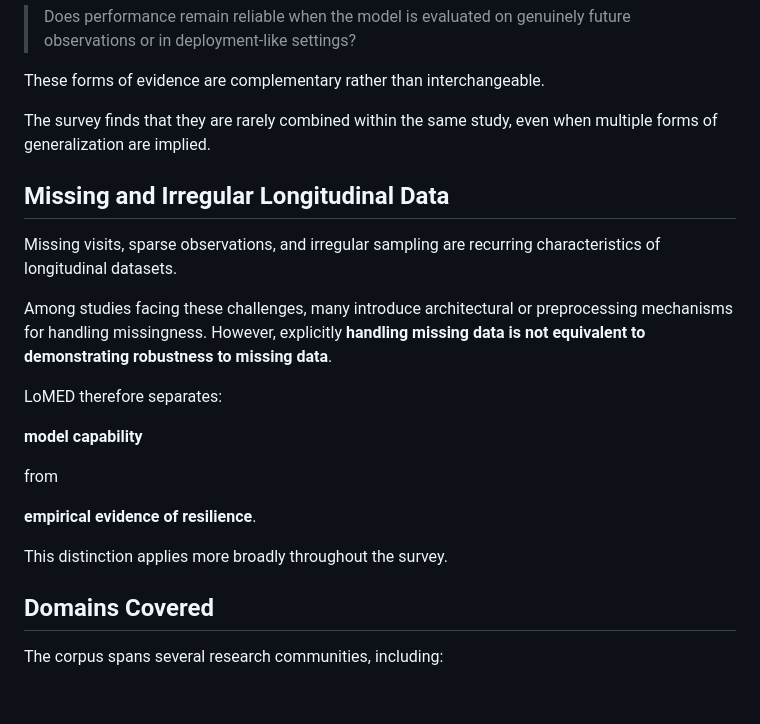
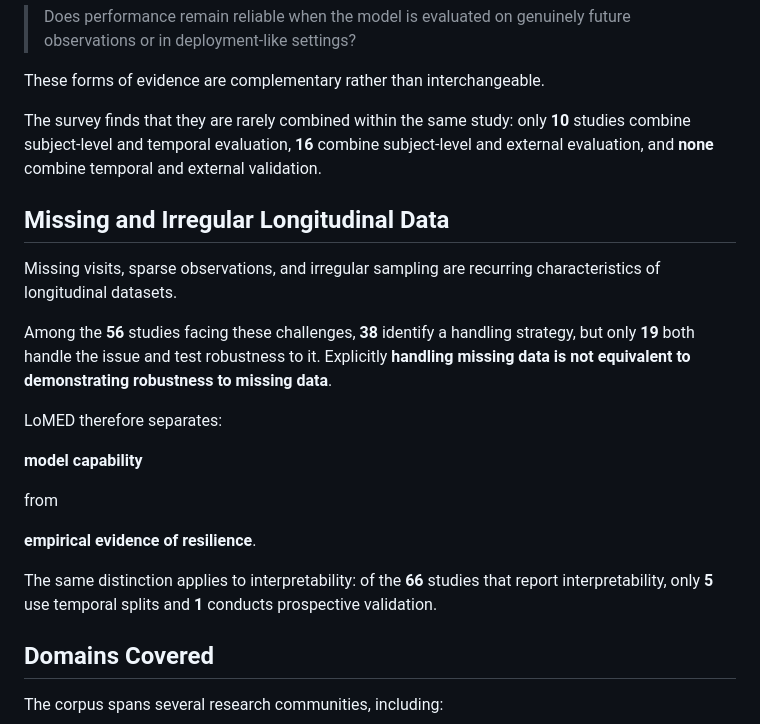
Before and after one commit to IqraAli6887/Multimodal-Longitudinal-Dataset-Survey, a Markdown page: README.md, the part around one of its changes. Drawn GitHub-style; blank space fills up the shorter version.

```diff
--- a/README.md
+++ b/README.md
@@ -149,13 +148,13 @@ One of the main findings of LoMED is that different forms of validation test fun
 
 These forms of evidence are complementary rather than interchangeable.
 
-The survey finds that they are rarely combined within the same study, even when multiple forms of generalization are implied.
+The survey finds that they are rarely combined within the same study: only **10** studies combine subject-level and temporal evaluation, **16** combine subject-level and external evaluation, and **none** combine temporal and external validation.
 
 ## Missing and Irregular Longitudinal Data
 
 Missing visits, sparse observations, and irregular sampling are recurring characteristics of longitudinal datasets.
 
-Among studies facing these challenges, many introduce architectural or preprocessing mechanisms for handling missingness. However, explicitly **handling missing data is not equivalent to demonstrating robustness to missing data**.
+Among the **56** studies facing these challenges, **38** identify a handling strategy, but only **19** both handle the issue and test robustness to it. Explicitly **handling missing data is not equivalent to demonstrating robustness to missing data**.
 
 LoMED therefore separates:
 
@@ -165,7 +164,7 @@ from
 
 **empirical evidence of resilience**.
 
-This distinction applies more broadly throughout the survey.
+The same distinction applies to interpretability: of the **66** studies that report interpretability, only **5** use temporal splits and **1** conducts prospective validation.
 
 ## Domains Covered
 
```
Also changed, not shown: other parts of README.md (+61 -45 lines).
